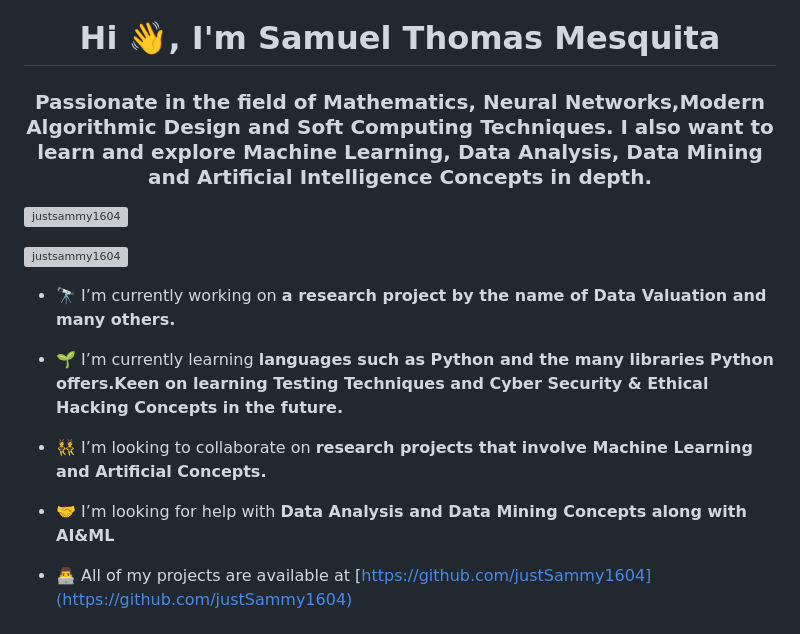
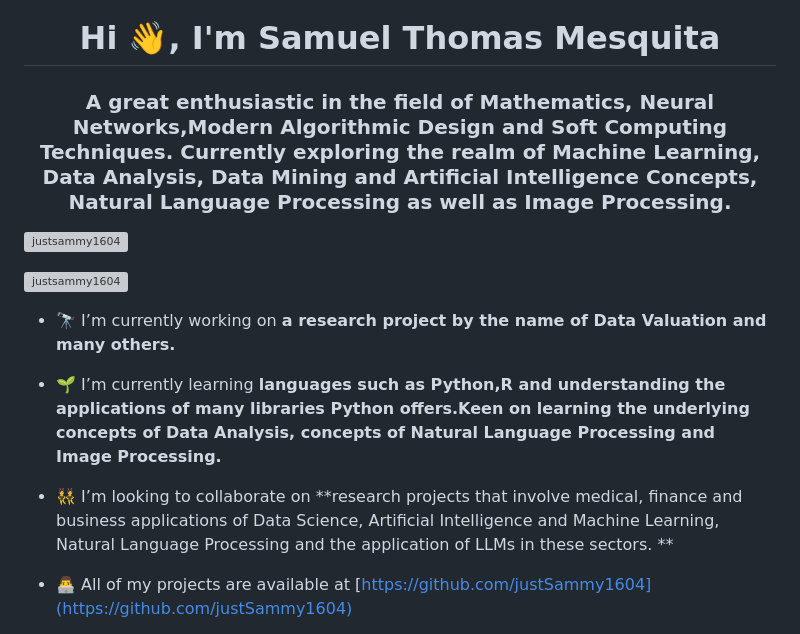
Before and after one commit to justSammy1604/justSammy1604, a Markdown page: README.md, the part around the change. Drawn GitHub-style; grey boxes are pictures that could not be loaded.

```diff
--- a/README.md
+++ b/README.md
@@ -1,5 +1,5 @@
 <h1 align="center">Hi 👋, I'm Samuel Thomas Mesquita</h1>
-<h3 align="center">Passionate in the field of Mathematics, Neural Networks,Modern Algorithmic Design and Soft Computing Techniques. I also want to learn and explore Machine Learning, Data Analysis, Data Mining and Artificial Intelligence Concepts in depth.</h3>
+<h3 align="center">A great enthusiastic in the field of Mathematics, Neural Networks,Modern Algorithmic Design and Soft Computing Techniques. Currently exploring the realm of Machine Learning, Data Analysis, Data Mining and Artificial Intelligence Concepts, Natural Language Processing as well as Image Processing.</h3>
 
 <p align="left"> <img src="https://komarev.com/ghpvc/?username=justsammy1604&label=Profile%20views&color=0e75b6&style=flat" alt="justsammy1604" /> </p>
 
@@ -7,11 +7,10 @@
 
 - 🔭 I’m currently working on **a research project by the name of Data Valuation and many others.**
 
-- 🌱 I’m currently learning **languages such as Python and the many libraries Python offers.Keen on learning Testing Techniques and Cyber Security & Ethical Hacking Concepts in the future.**
+- 🌱 I’m currently learning **languages such as Python,R and understanding the applications of many libraries Python offers.Keen on learning the underlying concepts of Data Analysis, concepts of Natural Language Processing and Image Processing.**
 
-- 👯 I’m looking to collaborate on **research projects that involve Machine Learning and Artificial Concepts.**
+- 👯 I’m looking to collaborate on **research projects that involve medical, finance and business applications of Data Science, Artificial Intelligence and Machine Learning, Natural Language Processing and the application of LLMs in these sectors. **
 
-- 🤝 I’m looking for help with **Data Analysis and Data Mining Concepts along with AI&ML**
 
 - 👨‍💻 All of my projects are available at [https://github.com/justSammy1604](https://github.com/justSammy1604)
 
```
